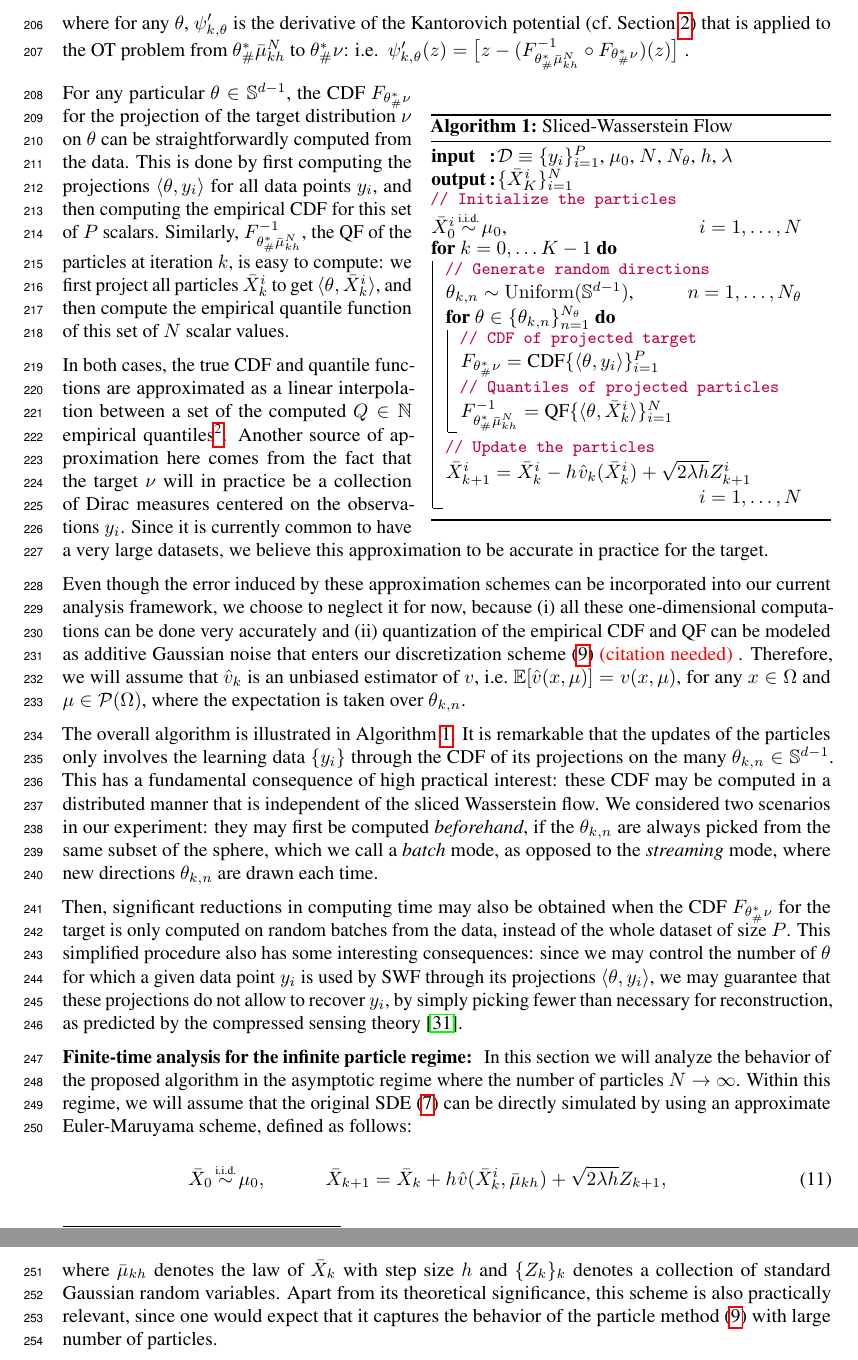
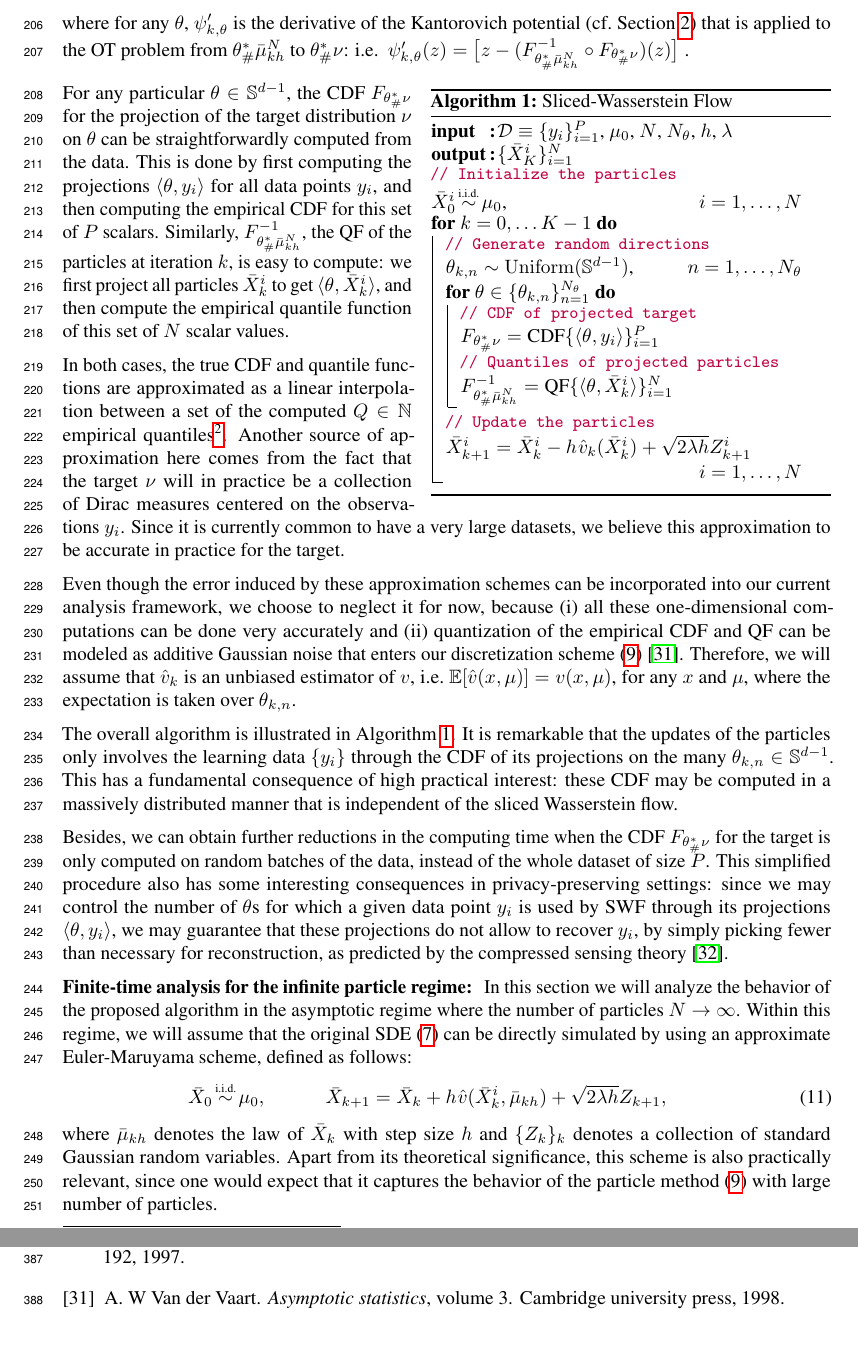
Before and after one commit to aliutkus/swf, a LaTeX paper (NIPS2018/nips_2018_sketchmcmc.tex, which reads NIPS2018/method.tex, NIPS2018/references.bib): two parts of pages 6 and 7 of 11 before the commit and two parts of pages 6 and 10 of 11 after it, joined at a grey line, cut so that both start at the same text. Compiled offline with pdfLaTeX.

Commit message:
method update

```diff
--- a/NIPS2018/method.tex
+++ b/NIPS2018/method.tex
@@ -174,7 +174,7 @@ where for any $\theta$, $\psi_{k, \theta}'$ is the derivative of the Kantorovich
 %where $\{\theta_n\}_{n=1}^{N_\theta}$ denotes a collection of i.i.d.\ samples that are drawn uniformly on $\Sp^{d-1}$, $F_{\theta^*_{n\#}\mu}$ and $F_{\theta^*_{n\#}\nu}$ denote the (one-dimensional) CDFs of the distributions $\theta^*_{n\#}\mu$ and $\theta^*_{n\#}\nu$, respectively. In \eqref{eqn:approxdrift} we used the definition of the derivative of the one-dimensional Kantorovich potential, which was defined in Section~\ref{sec:sw}.
 
 \begin{wrapfigure}{R}{0.52\textwidth}
-\vspace{-1pt}
+\vspace{-14pt}
     \begin{minipage}{0.52\textwidth}
      \begin{algorithm2e} [H]
 		 \SetInd{0.1ex}{1.5ex}
@@ -218,15 +218,18 @@ Similarly, $F^{-1}_{\theta^*_\#\bar{\mu}_{kh}^{N}}$, the QF of the particles at
 In both cases, the true CDF and quantile functions are approximated as a linear interpolation between a set of the computed $Q\in\mathbb{N}$ empirical quantiles\footnote{In practice, we take $Q=100$ quantiles, which proved sufficient to approximate these functions faithfully. Concerning the number of particles, we observed $N=3000$ to be sufficient for most purposes in our experiments.}.
 Another source of approximation here comes from the fact that the target $\nu$ will in practice be a collection of Dirac measures centered on the observations $y_i$. Since it is currently common to have a very large datasets, we believe this approximation to be accurate in practice for the target.
 
-Even though the error induced by these approximation schemes can be incorporated into our current analysis framework, we choose to neglect it for now, because (i) all these one-dimensional computations can be done very accurately and (ii) quantization of the empirical CDF and QF can be modeled as additive Gaussian noise that enters our discretization scheme \eqref{eqn:euler_particle} \umut{citation needed}. Therefore, we will assume that $\hat{v}_k$ is an unbiased estimator of $v$, i.e.\ $\E[\hat{v}(x,\mu)] = v(x,\mu)$, for any $x\in \Omega$ and $\mu \in \PS(\Omega)$, where the expectation is taken over $\theta_{k,n}$.
+Even though the error induced by these approximation schemes can be incorporated into our current analysis framework, we choose to neglect it for now, because (i) all these one-dimensional computations can be done very accurately and (ii) quantization of the empirical CDF and QF can be modeled as additive Gaussian noise that enters our discretization scheme \eqref{eqn:euler_particle} \cite{van1998asymptotic}. Therefore, we will assume that $\hat{v}_k$ is an unbiased estimator of $v$, i.e.\ $\E[\hat{v}(x,\mu)] = v(x,\mu)$, for any $x$ and $\mu$, where the expectation is taken over $\theta_{k,n}$.
 
 %Given the fact that $\bar{\mu}^N_{kh}$ will be a collection of Dirac measures in practical applications, i.e.\ $\bar{\mu}^N_{kh} = \frac1{N} \sum_{i=1}^N \delta_{\bar{X}_{k}^i}$, we directly have $\theta^*_{n\#}\bar{\mu}^N_{kh} = \frac1{N} \sum_{i=1}^N \delta_{\langle \theta_n, \bar{X}_{k}^i \rangle} $, that is the one-dimensional empirical distribution of the projected samples $\{\langle \theta_n, \bar{X}_{k}^i \rangle\}_{i=1}^N$. From a similar point of view, for a given dataset ${\cal D} \equiv \{y_i\}_{i=1}^P$, we assume that we observe $P$ i.i.d.\ random samples from $\nu$. Therefore, we can use these samples to approximate $\theta^*_{n\#}\nu$, such that we have $\theta^*_{n\#}\nu \approx \frac1{N} \sum_{i=1}^P \delta_{\langle \theta_n, y_i \rangle} $, that is the one-dimensional empirical distribution of the projected data points $\{\langle \theta_n, y^i \rangle\}_{i=1}^P$. We believe that this approximation would be accurate in practical applications since it is currently common to have a very large datasets.
 
 
 %Once the projections of the particles and the data points are computed along the directions $\{\theta_n\}_n$, it is straightforward to approximately compute the function $(F_{\theta^*_{n\#}\bar{\mu}}^{-1} \circ F_{\theta^*_{n\#}\nu}) $ by using standard techniques that are based on linear interpolation \umut{cite}, whose details are given in the supplementary document.
-The overall algorithm is illustrated in Algorithm~\ref{algo:flow}. It is remarkable that the updates of the particles only involves the learning data $\{y_i\}$ through the CDF of its projections on the many $\theta_{k,n}\in\Sp^{d-1}$. This has a fundamental consequence of high practical interest: these CDF may be computed in a distributed manner that is independent of the sliced Wasserstein flow. We considered two scenarios in our experiment: they may first be computed \textit{beforehand}, if the $\theta_{k,n}$ are always picked from the same subset of the sphere, which we call a \textit{batch} mode, as opposed to the \textit{streaming} mode, where new directions $\theta_{k,n}$ are drawn each time.
+The overall algorithm is illustrated in Algorithm~\ref{algo:flow}. It is remarkable that the updates of the particles only involves the learning data $\{y_i\}$ through the CDF of its projections on the many $\theta_{k,n}\in\Sp^{d-1}$. This has a fundamental consequence of high practical interest: these CDF may be computed in a massively distributed manner that is independent of the sliced Wasserstein flow.
 
-Then, significant reductions in computing time may also be obtained when the CDF $F_{\theta^*_\#\nu}$ for the target is only computed on random batches from the data, instead of the whole dataset of size $P$. This simplified procedure also has some interesting consequences: since we may control the number of $\theta$ for which a given data point $y_i$ is used by SWF through its projections $\langle\theta,y_i\rangle$, we may guarantee that these projections do not allow to recover $y_i$, by simply picking fewer than necessary for reconstruction, as predicted by the compressed sensing theory \cite{donoho2009observed}.
+% \umut{We don't have any experiments for this at the moment}
+% We considered two scenarios in our experiment: they may first be computed \textit{beforehand}, if the $\theta_{k,n}$ are always picked from the same subset of the sphere, which we call a \textit{batch} mode, as opposed to the \textit{streaming} mode, where new directions $\theta_{k,n}$ are drawn each time.
+
+Besides, we can obtain further reductions in the computing time when the CDF $F_{\theta^*_\#\nu}$ for the target is only computed on random batches of the data, instead of the whole dataset of size $P$. This simplified procedure also has some interesting consequences in privacy-preserving settings: since we may control the number of $\theta$s for which a given data point $y_i$ is used by SWF through its projections $\langle\theta,y_i\rangle$, we may guarantee that these projections do not allow to recover $y_i$, by simply picking fewer than necessary for reconstruction, as predicted by the compressed sensing theory \cite{donoho2009observed}.
 
 %%% Local Variables:
 %%% mode: latex
--- a/NIPS2018/references.bib
+++ b/NIPS2018/references.bib
@@ -12,3 +17,6 @@
+  volume={3},
+  year={1998},
+  publisher={Cambridge university press}
 }
 
 @article{tolstikhin2017wasserstein,
```
Also changed, not shown: NIPS2018/references.bib (5 more changed lines).
